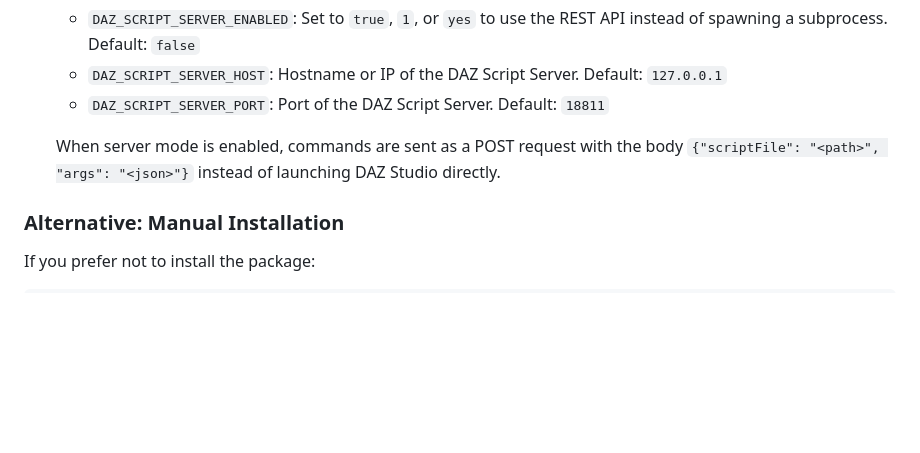
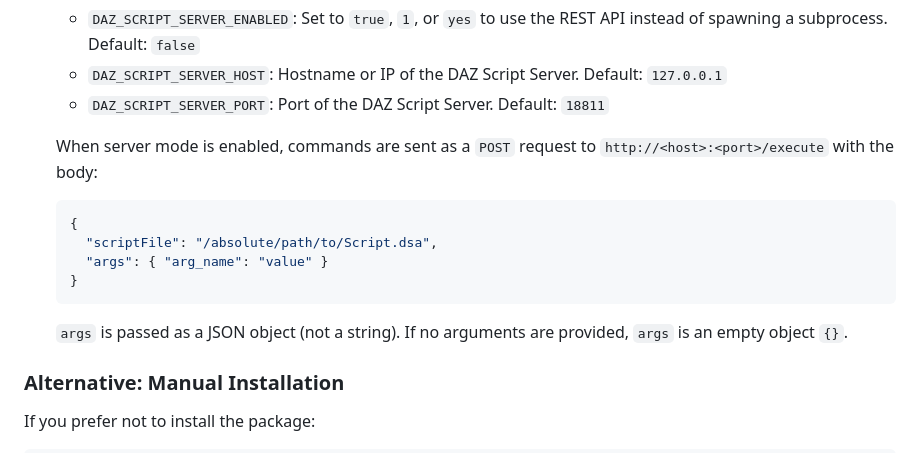
Before and after one commit to bluemoonfoundry/vangard-script-utils, a Markdown page: README.md, the part around the change. GitHub-like rendering; blank space fills up the shorter version.

Commit message:
Update README with /execute endpoint and payload format
Co-Authored-By: Claude Sonnet 4.6 <noreply@anthropic.com>

````diff
--- a/README.md
+++ b/README.md
@@ -163,7 +163,14 @@ A powerful, configuration-driven command-line utility system that provides stand
    - `DAZ_SCRIPT_SERVER_HOST`: Hostname or IP of the DAZ Script Server. Default: `127.0.0.1`
    - `DAZ_SCRIPT_SERVER_PORT`: Port of the DAZ Script Server. Default: `18811`
 
-   When server mode is enabled, commands are sent as a POST request with the body `{"scriptFile": "<path>", "args": "<json>"}` instead of launching DAZ Studio directly.
+   When server mode is enabled, commands are sent as a `POST` request to `http://<host>:<port>/execute` with the body:
+   ```json
+   {
+     "scriptFile": "/absolute/path/to/Script.dsa",
+     "args": { "arg_name": "value" }
+   }
+   ```
+   `args` is passed as a JSON object (not a string). If no arguments are provided, `args` is an empty object `{}`.
 
 ### Alternative: Manual Installation
 
````
